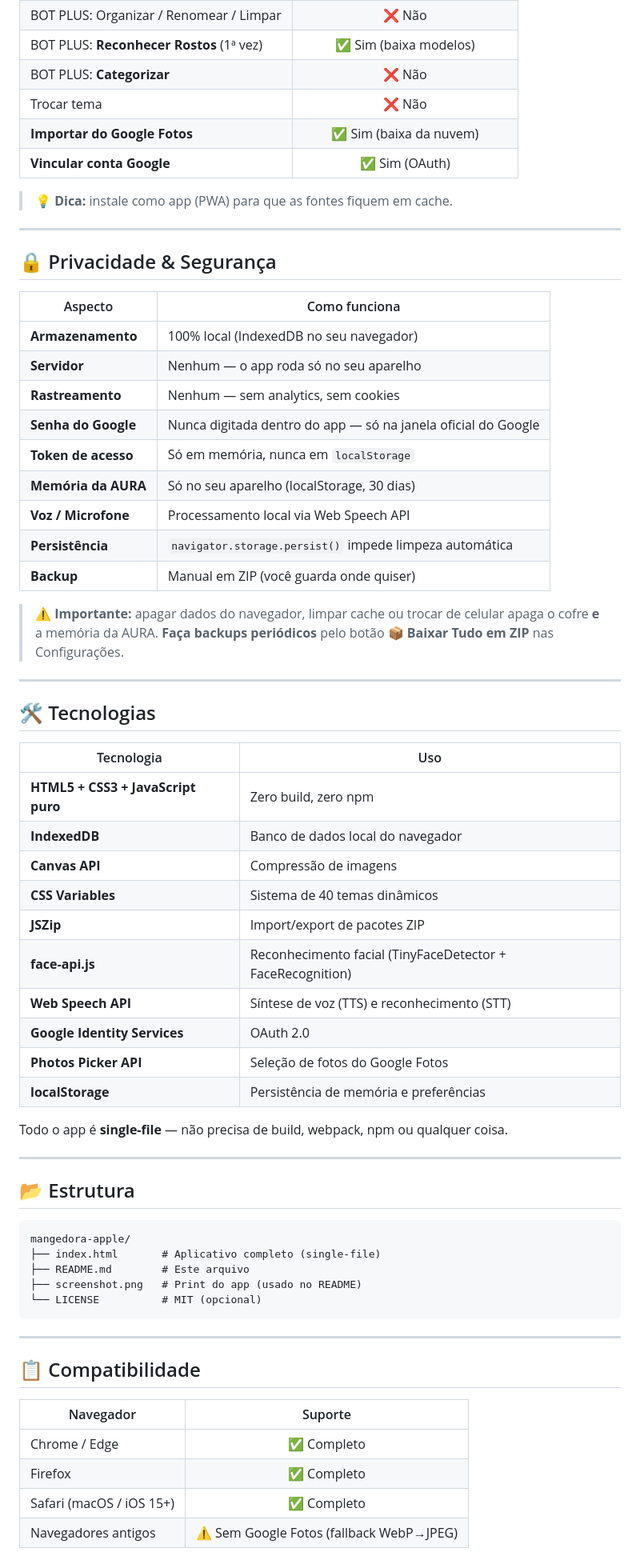
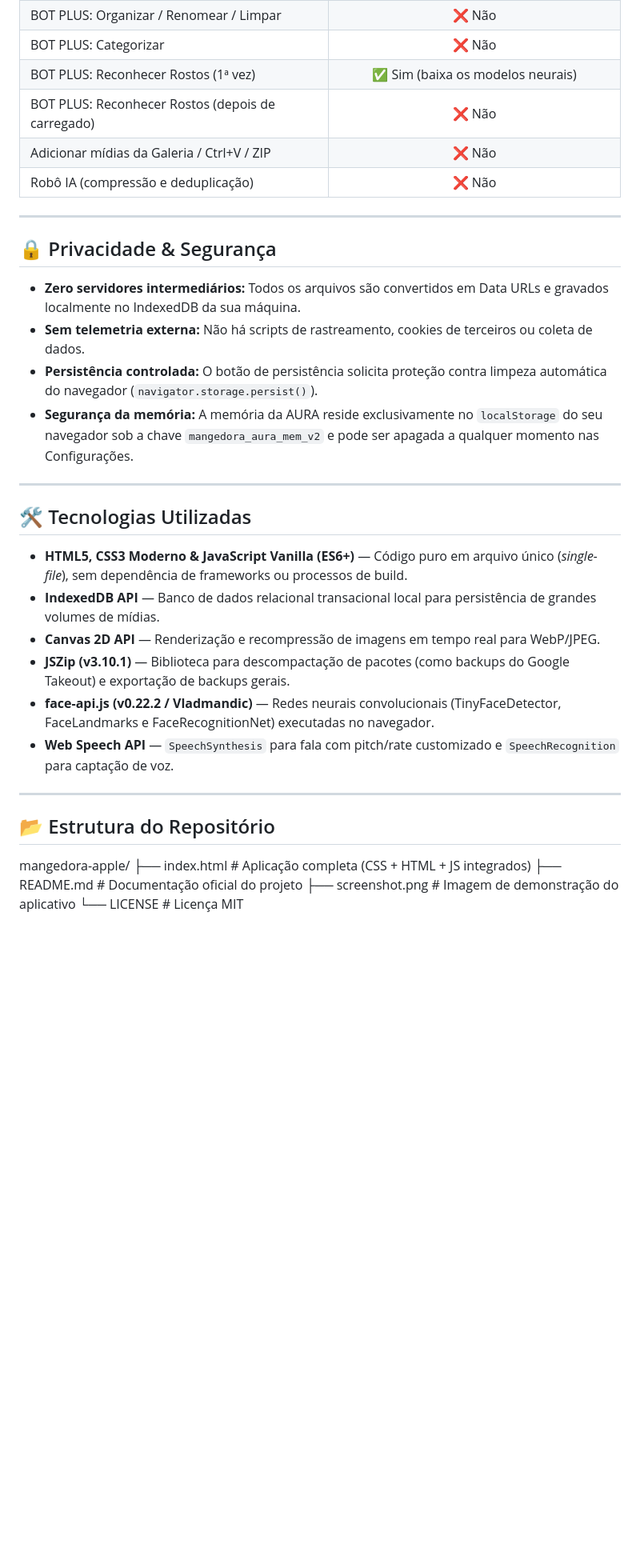
Before and after one commit to renatosgs/mangedora-apple, a Markdown page: README.md, the part around one of its changes. Shown at 80% size. Drawn GitHub-style; blank space fills up the shorter version.

````diff
--- a/README.md
+++ b/README.md
@@ -244,69 +140,36 @@ Para puxar fotos direto do Google Fotos pro cofre, você precisa de um **Client
 | BOT PLUS: Organizar / Renomear / Limpar | ❌ Não |
-| BOT PLUS: **Reconhecer Rostos** (1ª vez) | ✅ Sim (baixa modelos) |
-| BOT PLUS: **Categorizar** | ❌ Não |
-| Trocar tema | ❌ Não |
-| **Importar do Google Fotos** | ✅ Sim (baixa da nuvem) |
-| **Vincular conta Google** | ✅ Sim (OAuth) |
-
-> 💡 **Dica:** instale como app (PWA) para que as fontes fiquem em cache.
+| BOT PLUS: Categorizar | ❌ Não |
+| BOT PLUS: Reconhecer Rostos (1ª vez) | ✅ Sim (baixa os modelos neurais) |
+| BOT PLUS: Reconhecer Rostos (depois de carregado) | ❌ Não |
+| Adicionar mídias da Galeria / Ctrl+V / ZIP | ❌ Não |
+| Robô IA (compressão e deduplicação) | ❌ Não |
 
 ---
 
 ## 🔒 Privacidade & Segurança
 
-| Aspecto | Como funciona |
-|---|---|
-| **Armazenamento** | 100% local (IndexedDB no seu navegador) |
-| **Servidor** | Nenhum — o app roda só no seu aparelho |
-| **Rastreamento** | Nenhum — sem analytics, sem cookies |
-| **Senha do Google** | Nunca digitada dentro do app — só na janela oficial do Google |
-| **Token de acesso** | Só em memória, nunca em `localStorage` |
-| **Memória da AURA** | Só no seu aparelho (localStorage, 30 dias) |
-| **Voz / Microfone** | Processamento local via Web Speech API |
-| **Persistência** | `navigator.storage.persist()` impede limpeza automática |
-| **Backup** | Manual em ZIP (você guarda onde quiser) |
-
-> **⚠️ Importante:** apagar dados do navegador, limpar cache ou trocar de celular apaga o cofre **e** a memória da AURA. **Faça backups periódicos** pelo botão **📦 Baixar Tudo em ZIP** nas Configurações.
+- **Zero servidores intermediários:** Todos os arquivos são convertidos em Data URLs e gravados localmente no IndexedDB da sua máquina.
+- **Sem telemetria externa:** Não há scripts de rastreamento, cookies de terceiros ou coleta de dados.
+- **Persistência controlada:** O botão de persistência solicita proteção contra limpeza automática do navegador (`navigator.storage.persist()`).
+- **Segurança da memória:** A memória da AURA reside exclusivamente no `localStorage` do seu navegador sob a chave `mangedora_aura_mem_v2` e pode ser apagada a qualquer momento nas Configurações.
 
 ---
 
-## 🛠️ Tecnologias
+## 🛠️ Tecnologias Utilizadas
 
-| Tecnologia | Uso |
-|---|---|
-| **HTML5 + CSS3 + JavaScript puro** | Zero build, zero npm |
-| **IndexedDB** | Banco de dados local do navegador |
-| **Canvas API** | Compressão de imagens |
-| **CSS Variables** | Sistema de 40 temas dinâmicos |
-| **JSZip** | Import/export de pacotes ZIP |
-| **face-api.js** | Reconhecimento facial (TinyFaceDetector + FaceRecognition) |
-| **Web Speech API** | Síntese de voz (TTS) e reconhecimento (STT) |
-| **Google Identity Services** | OAuth 2.0 |
-| **Photos Picker API** | Seleção de fotos do Google Fotos |
-| **localStorage** | Persistência de memória e preferências |
-
-Todo o app é **single-file** — não precisa de build, webpack, npm ou qualquer coisa.
+- **HTML5, CSS3 Moderno & JavaScript Vanilla (ES6+)** — Código puro em arquivo único (*single-file*), sem dependência de frameworks ou processos de build.
+- **IndexedDB API** — Banco de dados relacional transacional local para persistência de grandes volumes de mídias.
+- **Canvas 2D API** — Renderização e recompressão de imagens em tempo real para WebP/JPEG.
+- **JSZip (v3.10.1)** — Biblioteca para descompactação de pacotes (como backups do Google Takeout) e exportação de backups gerais.
+- **face-api.js (v0.22.2 / Vladmandic)** — Redes neurais convolucionais (TinyFaceDetector, FaceLandmarks e FaceRecognitionNet) executadas no navegador.
+- **Web Speech API** — `SpeechSynthesis` para fala com pitch/rate customizado e `SpeechRecognition` para captação de voz.
 
 ---
 
-## 📂 Estrutura
+## 📂 Estrutura do Repositório
+mangedora-apple/
+├── index.html # Aplicação completa (CSS + HTML + JS integrados)
+├── README.md # Documentação oficial do projeto
+├── screenshot.png # Imagem de demonstração do aplicativo
+└── LICENSE # Licença MIT
 
-```
-mangedora-apple/
-├── index.html       # Aplicativo completo (single-file)
-├── README.md        # Este arquivo
-├── screenshot.png   # Print do app (usado no README)
-└── LICENSE          # MIT (opcional)
-```
-
----
-
-## 📋 Compatibilidade
-
-| Navegador | Suporte |
-|---|:---:|
-| Chrome / Edge | ✅ Completo |
-| Firefox | ✅ Completo |
-| Safari (macOS / iOS 15+) | ✅ Completo |
-| Navegadores antigos | ⚠️ Sem Google Fotos (fallback WebP→JPEG) |
-
````
Also changed, not shown: other parts of README.md (+87 -212 lines).
